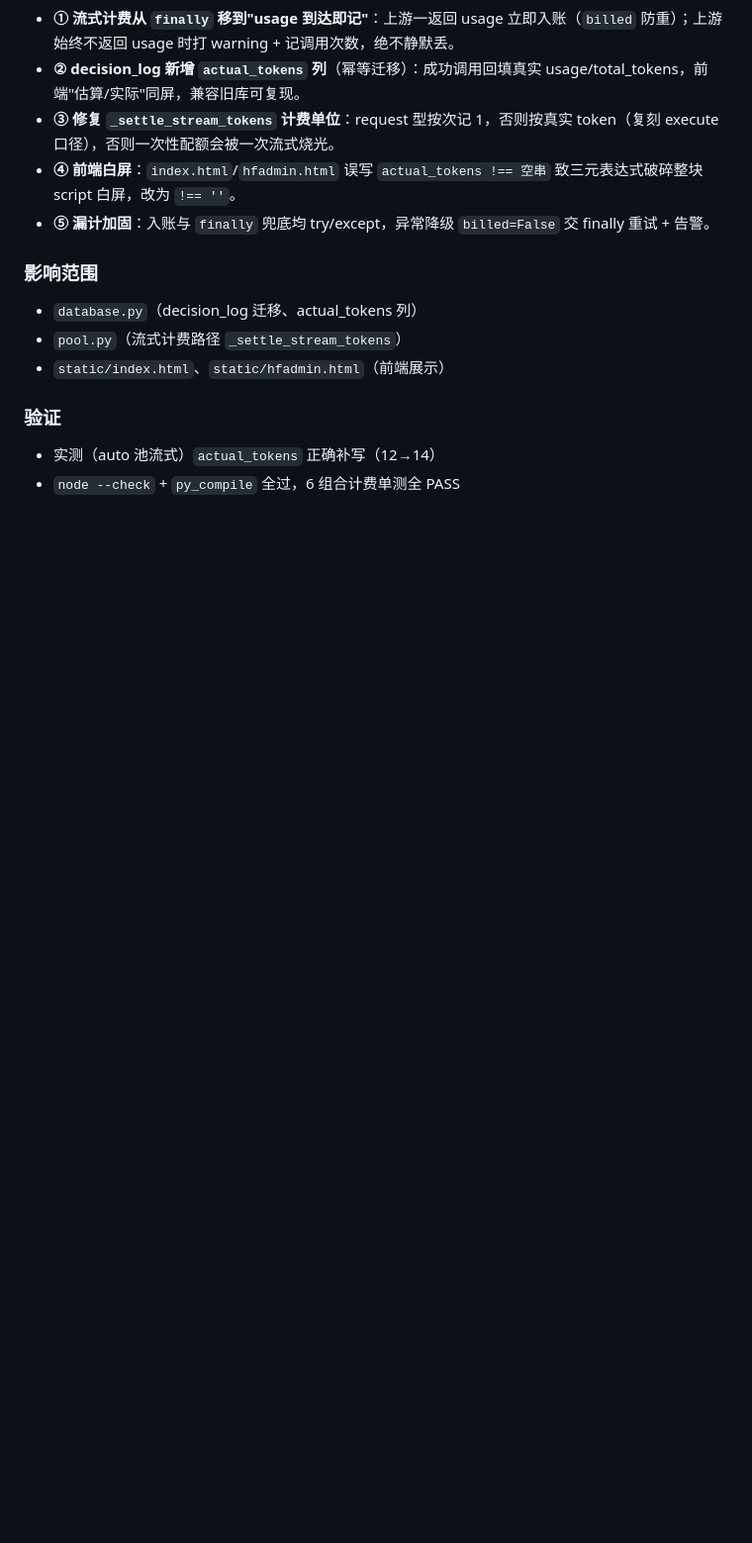
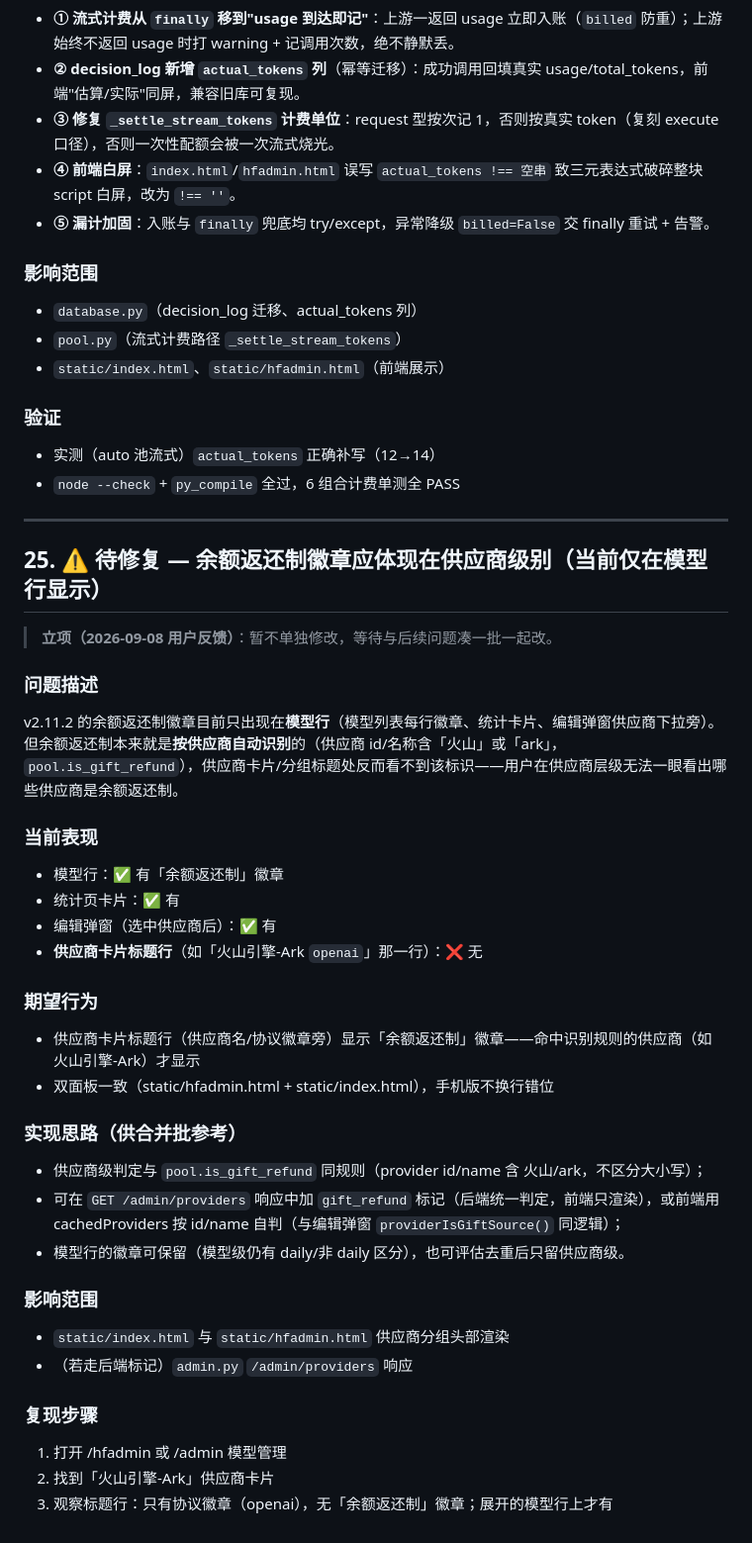
Before and after one commit to TMHanFeng/model-gateway, a Markdown page: 问题待修复.md, the part around the change. Shown at 99% size. Drawn GitHub-style; blank space fills up the shorter version.

Commit message:
docs: 问题清单追加#25——余额返还制徽章应体现在供应商卡片级别（当前仅模型行/统计卡/编辑弹窗显示），附实现思路，待与后续问题合并批次修改

```diff
--- a/问题待修复.md
+++ b/问题待修复.md
@@ -927,3 +927,36 @@ elif entry.daily_token_limit > 0:
 ### 验证
 - 实测（auto 池流式）`actual_tokens` 正确补写（12→14）
 - `node --check` + `py_compile` 全过，6 组合计费单测全 PASS
+
+---
+
+## 25. ⚠️ 待修复 — 余额返还制徽章应体现在供应商级别（当前仅在模型行显示）
+
+> **立项（2026-09-08 用户反馈）**：暂不单独修改，等待与后续问题凑一批一起改。
+
+### 问题描述
+v2.11.2 的余额返还制徽章目前只出现在**模型行**（模型列表每行徽章、统计卡片、编辑弹窗供应商下拉旁）。但余额返还制本来就是**按供应商自动识别**的（供应商 id/名称含「火山」或「ark」，`pool.is_gift_refund`），供应商卡片/分组标题处反而看不到该标识——用户在供应商层级无法一眼看出哪些供应商是余额返还制。
+
+### 当前表现
+- 模型行：✅ 有「余额返还制」徽章
+- 统计页卡片：✅ 有
+- 编辑弹窗（选中供应商后）：✅ 有
+- **供应商卡片标题行**（如「火山引擎-Ark `openai`」那一行）：❌ 无
+
+### 期望行为
+- 供应商卡片标题行（供应商名/协议徽章旁）显示「余额返还制」徽章——命中识别规则的供应商（如 火山引擎-Ark）才显示
+- 双面板一致（static/hfadmin.html + static/index.html），手机版不换行错位
+
+### 实现思路（供合并批参考）
+- 供应商级判定与 `pool.is_gift_refund` 同规则（provider id/name 含 火山/ark，不区分大小写）；
+- 可在 `GET /admin/providers` 响应中加 `gift_refund` 标记（后端统一判定，前端只渲染），或前端用 cachedProviders 按 id/name 自判（与编辑弹窗 `providerIsGiftSource()` 同逻辑）；
+- 模型行的徽章可保留（模型级仍有 daily/非 daily 区分），也可评估去重后只留供应商级。
+
+### 影响范围
+- `static/index.html` 与 `static/hfadmin.html` 供应商分组头部渲染
+- （若走后端标记）`admin.py` `/admin/providers` 响应
+
+### 复现步骤
+1. 打开 /hfadmin 或 /admin 模型管理
+2. 找到「火山引擎-Ark」供应商卡片
+3. 观察标题行：只有协议徽章（openai），无「余额返还制」徽章；展开的模型行上才有
```
